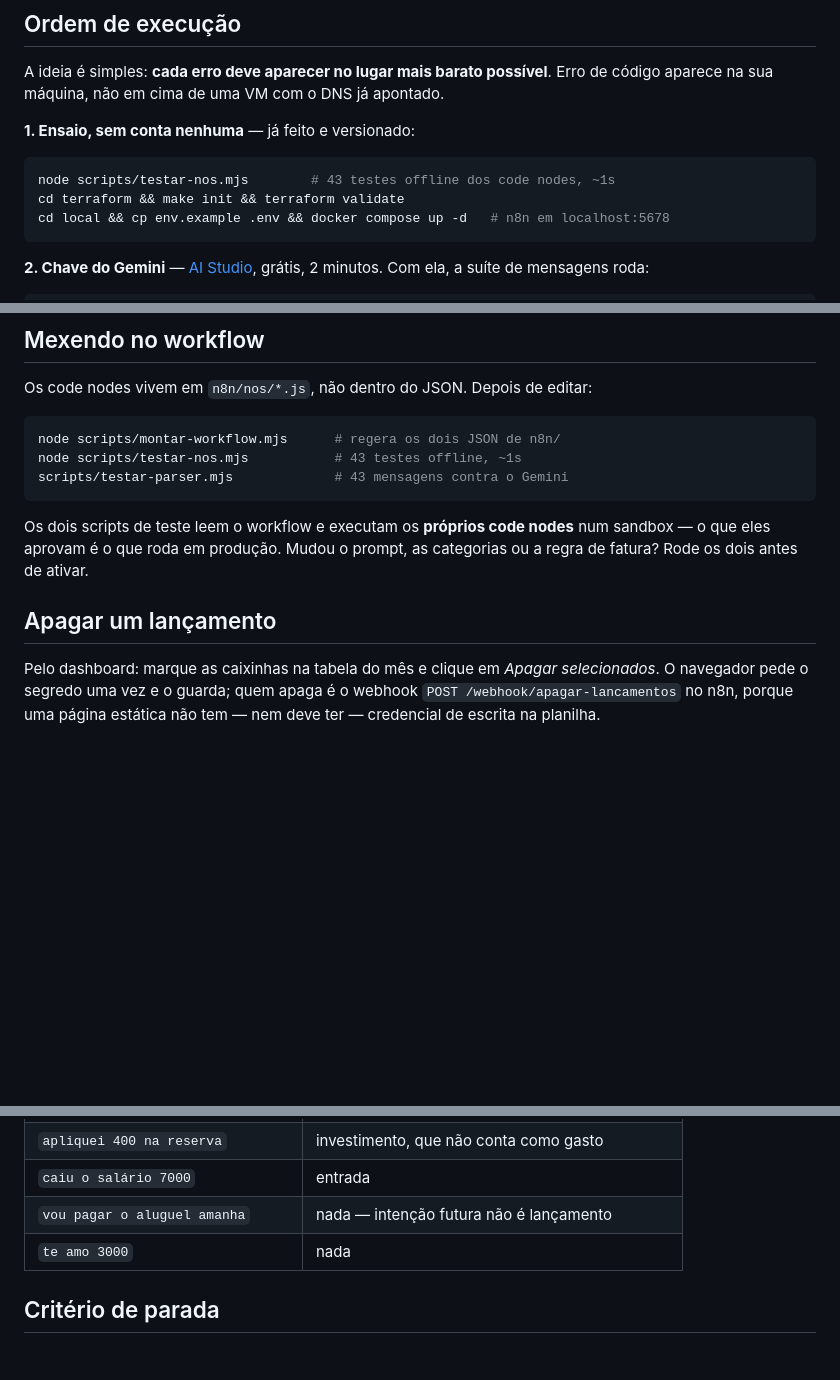
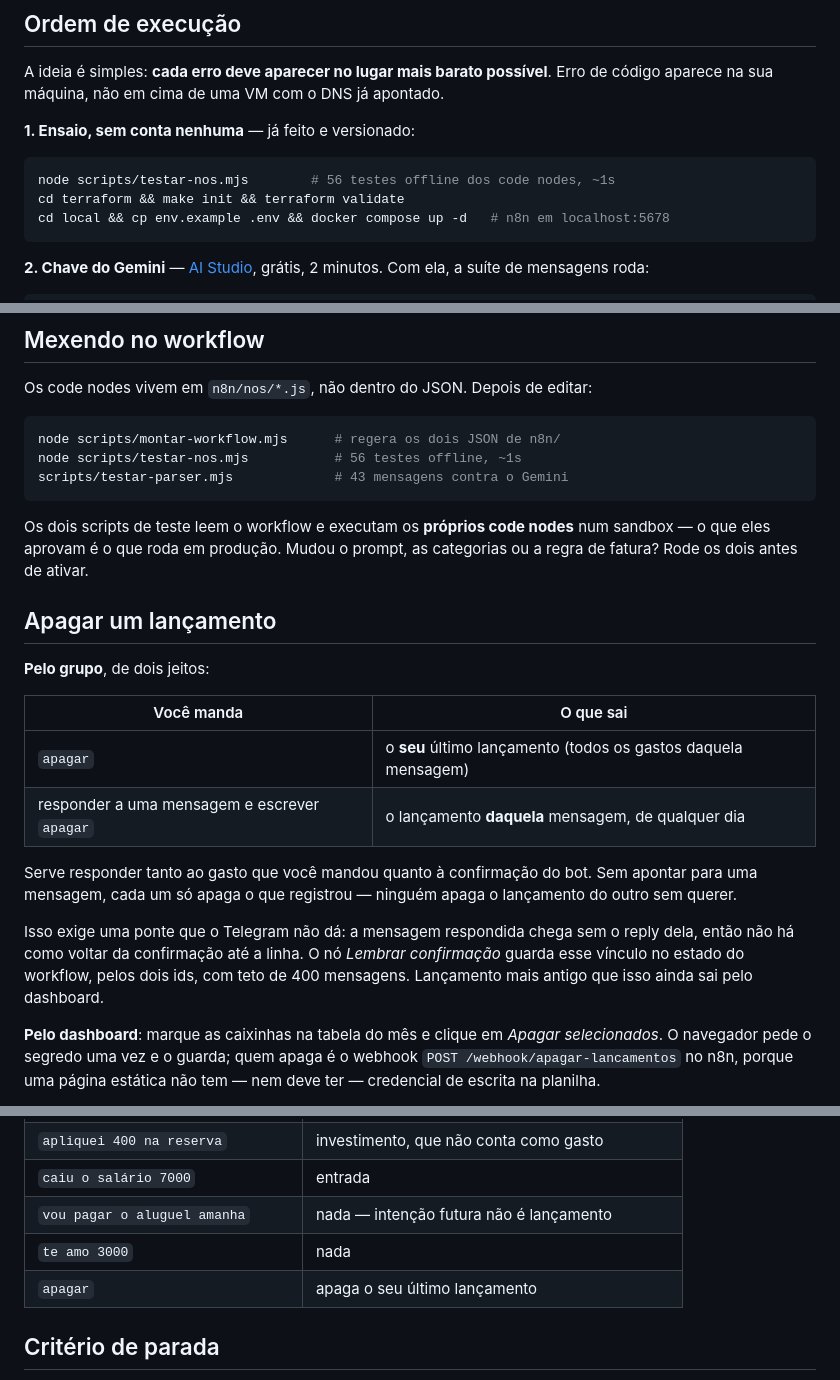
Before and after one commit to baimas/financeiro-baimas, a Markdown page: README.md, 3 parts joined by grey strips. Rendered like a GitHub page; blank space fills up the shorter version.

Commit message:
Documenta o apagar pelo grupo no README
Co-Authored-By: Claude Opus 5 <noreply@anthropic.com>

````diff
--- a/README.md
+++ b/README.md
@@ -47,7 +47,7 @@ apontado.
 **1. Ensaio, sem conta nenhuma** — já feito e versionado:
 
 ```bash
-node scripts/testar-nos.mjs        # 43 testes offline dos code nodes, ~1s
+node scripts/testar-nos.mjs        # 56 testes offline dos code nodes, ~1s
 cd terraform && make init && terraform validate
 cd local && cp env.example .env && docker compose up -d   # n8n em localhost:5678
 ```
@@ -132,7 +132,7 @@ Os code nodes vivem em `n8n/nos/*.js`, não dentro do JSON. Depois de editar:
 
 ```bash
 node scripts/montar-workflow.mjs      # regera os dois JSON de n8n/
-node scripts/testar-nos.mjs           # 43 testes offline, ~1s
+node scripts/testar-nos.mjs           # 56 testes offline, ~1s
 scripts/testar-parser.mjs             # 43 mensagens contra o Gemini
 ```
 
@@ -142,7 +142,23 @@ categorias ou a regra de fatura? Rode os dois antes de ativar.
 
 ## Apagar um lançamento
 
-Pelo dashboard: marque as caixinhas na tabela do mês e clique em *Apagar
+**Pelo grupo**, de dois jeitos:
+
+| Você manda | O que sai |
+|---|---|
+| `apagar` | o **seu** último lançamento (todos os gastos daquela mensagem) |
+| responder a uma mensagem e escrever `apagar` | o lançamento **daquela** mensagem, de qualquer dia |
+
+Serve responder tanto ao gasto que você mandou quanto à confirmação do bot. Sem
+apontar para uma mensagem, cada um só apaga o que registrou — ninguém apaga o
+lançamento do outro sem querer.
+
+Isso exige uma ponte que o Telegram não dá: a mensagem respondida chega sem o
+reply dela, então não há como voltar da confirmação até a linha. O nó *Lembrar
+confirmação* guarda esse vínculo no estado do workflow, pelos dois ids, com teto
+de 400 mensagens. Lançamento mais antigo que isso ainda sai pelo dashboard.
+
+**Pelo dashboard**: marque as caixinhas na tabela do mês e clique em *Apagar
 selecionados*. O navegador pede o segredo uma vez e o guarda; quem apaga é o
 webhook `POST /webhook/apagar-lancamentos` no n8n, porque uma página estática
 não tem — nem deve ter — credencial de escrita na planilha.
@@ -203,6 +219,7 @@ timeout.
 | `caiu o salário 7000` | entrada |
 | `vou pagar o aluguel amanha` | nada — intenção futura não é lançamento |
 | `te amo 3000` | nada |
+| `apagar` | apaga o seu último lançamento |
 
 ## Critério de parada
 
````
